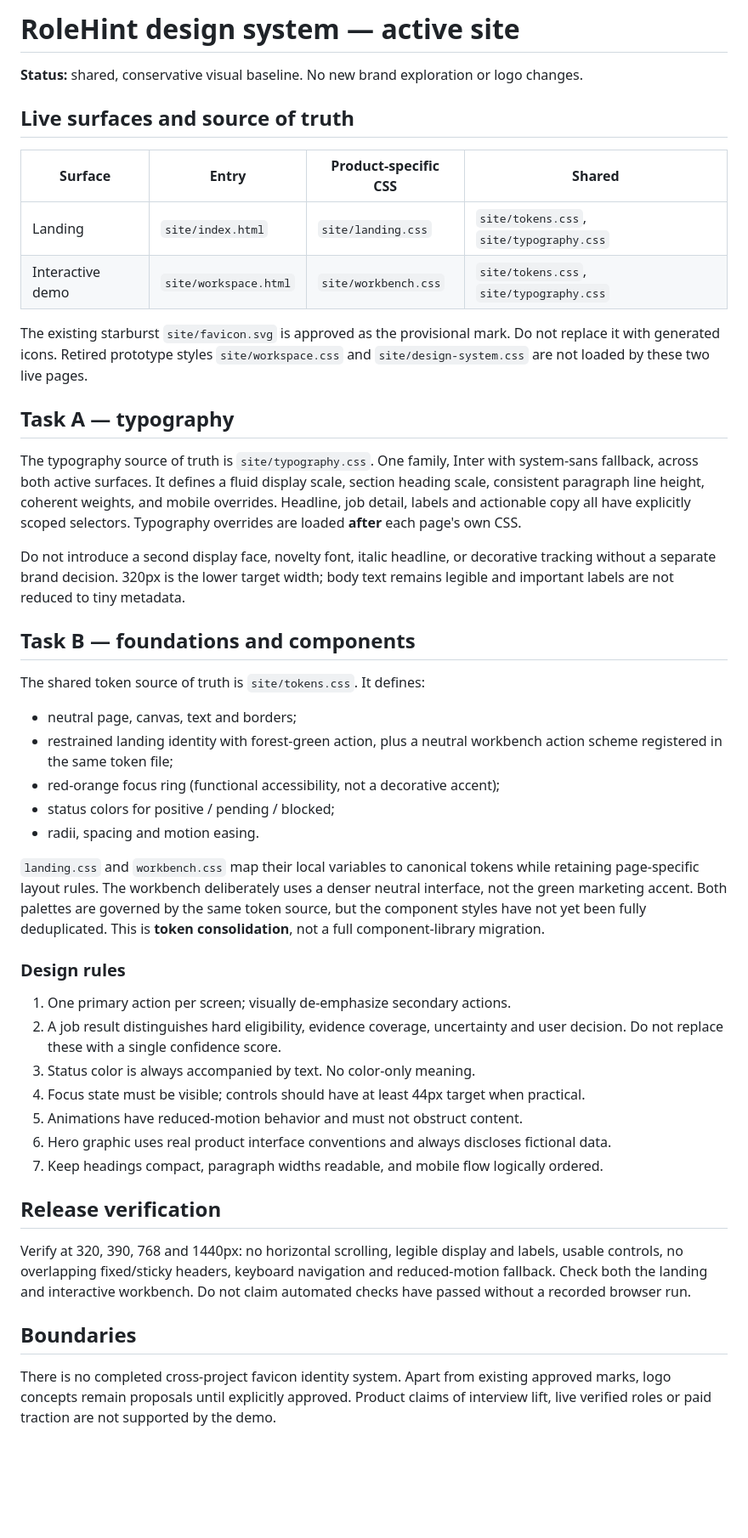
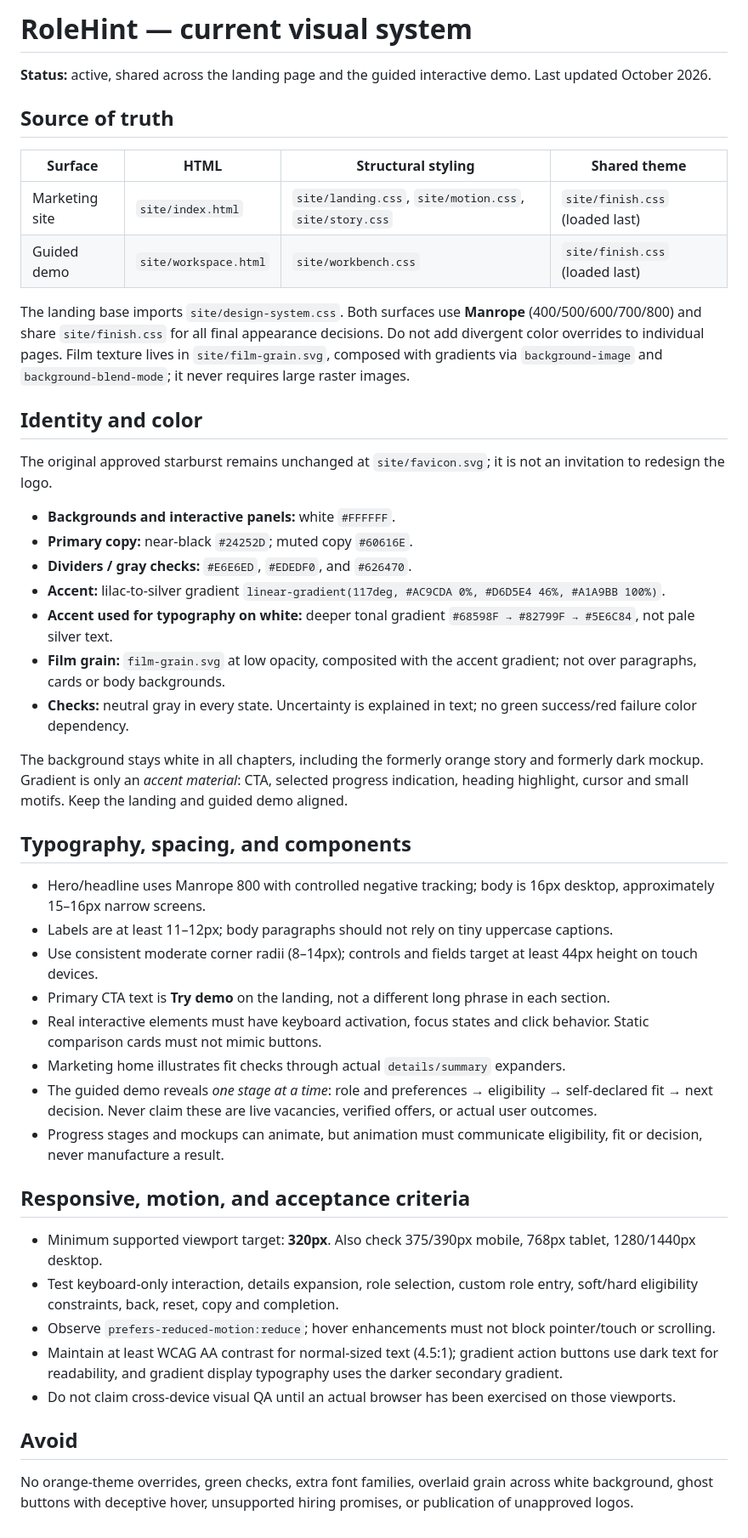
Before and after one commit to dokarpov/career-fit-agent, a Markdown page: docs/DESIGN_SYSTEM.md, the part around the change. Shown at 85% size. Rendered like a GitHub page; blank space fills up the shorter version.

Commit message:
Document single shared white / lilac-silver film-grain design system and QA criteria

```diff
--- a/docs/DESIGN_SYSTEM.md
+++ b/docs/DESIGN_SYSTEM.md
@@ -1,48 +1,49 @@
-# RoleHint design system — active site
+# RoleHint — current visual system
 
-**Status:** shared, conservative visual baseline. No new brand exploration or logo changes.
+**Status:** active, shared across the landing page and the guided interactive demo. Last updated October 2026.
 
-## Live surfaces and source of truth
+## Source of truth
 
-| Surface | Entry | Product-specific CSS | Shared |
+| Surface | HTML | Structural styling | Shared theme |
 | --- | --- | --- | --- |
-| Landing | `site/index.html` | `site/landing.css` | `site/tokens.css`, `site/typography.css` |
-| Interactive demo | `site/workspace.html` | `site/workbench.css` | `site/tokens.css`, `site/typography.css` |
+| Marketing site | `site/index.html` | `site/landing.css`, `site/motion.css`, `site/story.css` | `site/finish.css` (loaded last) |
+| Guided demo | `site/workspace.html` | `site/workbench.css` | `site/finish.css` (loaded last) |
 
-The existing starburst `site/favicon.svg` is approved as the provisional mark. Do not replace it with generated icons. Retired prototype styles `site/workspace.css` and `site/design-system.css` are not loaded by these two live pages.
+The landing base imports `site/design-system.css`. Both surfaces use **Manrope** (400/500/600/700/800) and share `site/finish.css` for all final appearance decisions. Do not add divergent color overrides to individual pages. Film texture lives in `site/film-grain.svg`, composed with gradients via `background-image` and `background-blend-mode`; it never requires large raster images.
 
-## Task A — typography
+## Identity and color
 
-The typography source of truth is `site/typography.css`. One family, Inter with system-sans fallback, across both active surfaces. It defines a fluid display scale, section heading scale, consistent paragraph line height, coherent weights, and mobile overrides. Headline, job detail, labels and actionable copy all have explicitly scoped selectors. Typography overrides are loaded **after** each page's own CSS.
+The original approved starburst remains unchanged at `site/favicon.svg`; it is not an invitation to redesign the logo.
 
-Do not introduce a second display face, novelty font, italic headline, or decorative tracking without a separate brand decision. 320px is the lower target width; body text remains legible and important labels are not reduced to tiny metadata.
+- **Backgrounds and interactive panels:** white `#FFFFFF`.
+- **Primary copy:** near-black `#24252D`; muted copy `#60616E`.
+- **Dividers / gray checks:** `#E6E6ED`, `#EDEDF0`, and `#626470`.
+- **Accent:** lilac-to-silver gradient `linear-gradient(117deg, #AC9CDA 0%, #D6D5E4 46%, #A1A9BB 100%)`.
+- **Accent used for typography on white:** deeper tonal gradient `#68598F → #82799F → #5E6C84`, not pale silver text.
+- **Film grain:** `film-grain.svg` at low opacity, composited with the accent gradient; not over paragraphs, cards or body backgrounds.
+- **Checks:** neutral gray in every state. Uncertainty is explained in text; no green success/red failure color dependency.
 
-## Task B — foundations and components
+The background stays white in all chapters, including the formerly orange story and formerly dark mockup. Gradient is only an *accent material*: CTA, selected progress indication, heading highlight, cursor and small motifs. Keep the landing and guided demo aligned.
 
-The shared token source of truth is `site/tokens.css`. It defines:
+## Typography, spacing, and components
 
-- neutral page, canvas, text and borders;
-- restrained landing identity with forest-green action, plus a neutral workbench action scheme registered in the same token file;
-- red-orange focus ring (functional accessibility, not a decorative accent);
-- status colors for positive / pending / blocked;
-- radii, spacing and motion easing.
+- Hero/headline uses Manrope 800 with controlled negative tracking; body is 16px desktop, approximately 15–16px narrow screens.
+- Labels are at least 11–12px; body paragraphs should not rely on tiny uppercase captions.
+- Use consistent moderate corner radii (8–14px); controls and fields target at least 44px height on touch devices.
+- Primary CTA text is **Try demo** on the landing, not a different long phrase in each section.
+- Real interactive elements must have keyboard activation, focus states and click behavior. Static comparison cards must not mimic buttons.
+- Marketing home illustrates fit checks through actual `details/summary` expanders.
+- The guided demo reveals *one stage at a time*: role and preferences → eligibility → self-declared fit → next decision. Never claim these are live vacancies, verified offers, or actual user outcomes.
+- Progress stages and mockups can animate, but animation must communicate eligibility, fit or decision, never manufacture a result.
 
-`landing.css` and `workbench.css` map their local variables to canonical tokens while retaining page-specific layout rules. The workbench deliberately uses a denser neutral interface, not the green marketing accent. Both palettes are governed by the same token source, but the component styles have not yet been fully deduplicated. This is **token consolidation**, not a full component-library migration.
+## Responsive, motion, and acceptance criteria
 
-### Design rules
+- Minimum supported viewport target: **320px**. Also check 375/390px mobile, 768px tablet, 1280/1440px desktop.
+- Test keyboard-only interaction, details expansion, role selection, custom role entry, soft/hard eligibility constraints, back, reset, copy and completion.
+- Observe `prefers-reduced-motion:reduce`; hover enhancements must not block pointer/touch or scrolling.
+- Maintain at least WCAG AA contrast for normal-sized text (4.5:1); gradient action buttons use dark text for readability, and gradient display typography uses the darker secondary gradient.
+- Do not claim cross-device visual QA until an actual browser has been exercised on those viewports.
 
-1. One primary action per screen; visually de-emphasize secondary actions.
-2. A job result distinguishes hard eligibility, evidence coverage, uncertainty and user decision. Do not replace these with a single confidence score.
-3. Status color is always accompanied by text. No color-only meaning.
-4. Focus state must be visible; controls should have at least 44px target when practical.
-5. Animations have reduced-motion behavior and must not obstruct content.
-6. Hero graphic uses real product interface conventions and always discloses fictional data.
-7. Keep headings compact, paragraph widths readable, and mobile flow logically ordered.
+## Avoid
 
-## Release verification
-
-Verify at 320, 390, 768 and 1440px: no horizontal scrolling, legible display and labels, usable controls, no overlapping fixed/sticky headers, keyboard navigation and reduced-motion fallback. Check both the landing and interactive workbench. Do not claim automated checks have passed without a recorded browser run.
-
-## Boundaries
-
-There is no completed cross-project favicon identity system. Apart from existing approved marks, logo concepts remain proposals until explicitly approved. Product claims of interview lift, live verified roles or paid traction are not supported by the demo.
+No orange-theme overrides, green checks, extra font families, overlaid grain across white background, ghost buttons with deceptive hover, unsupported hiring promises, or publication of unapproved logos.
```
